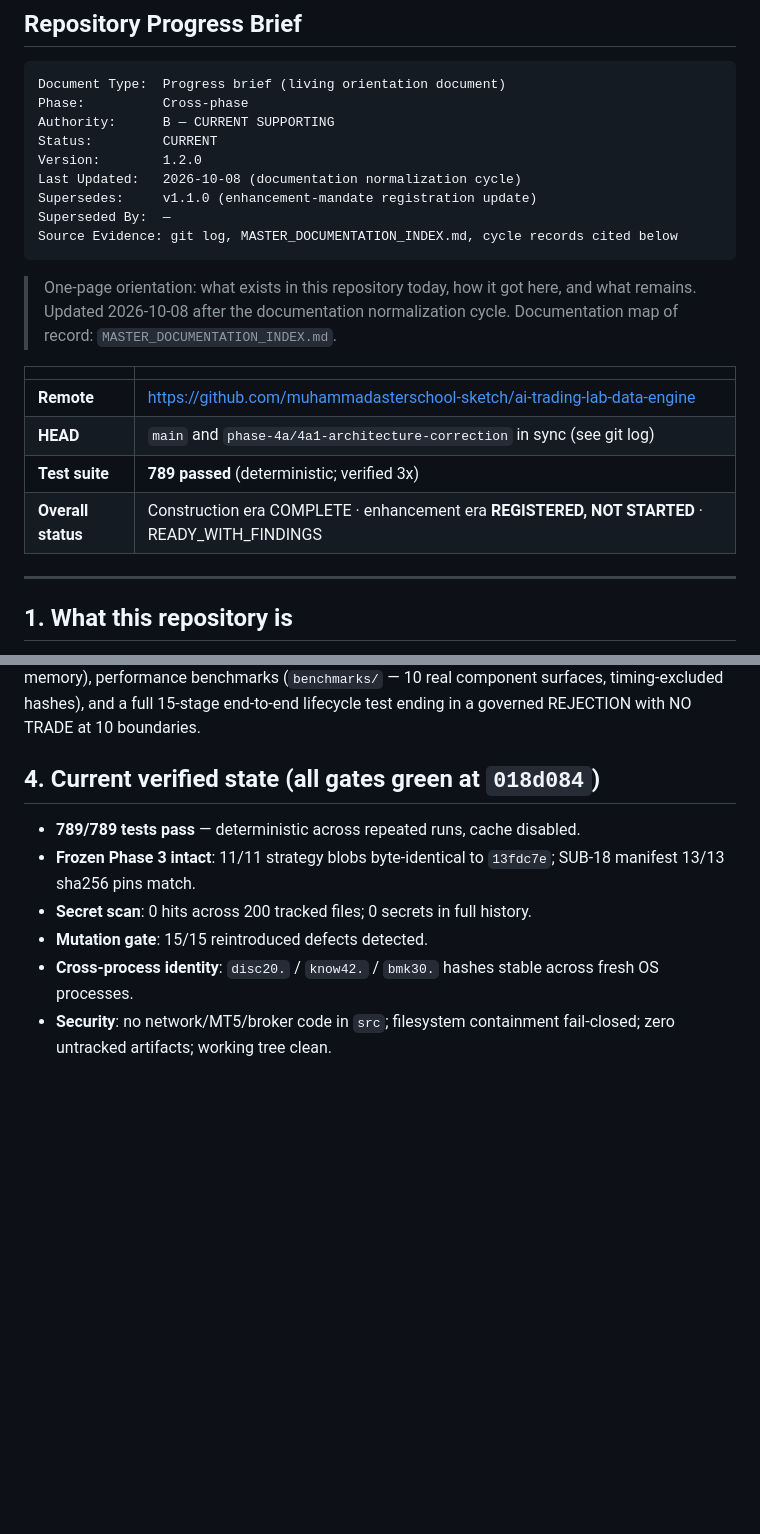
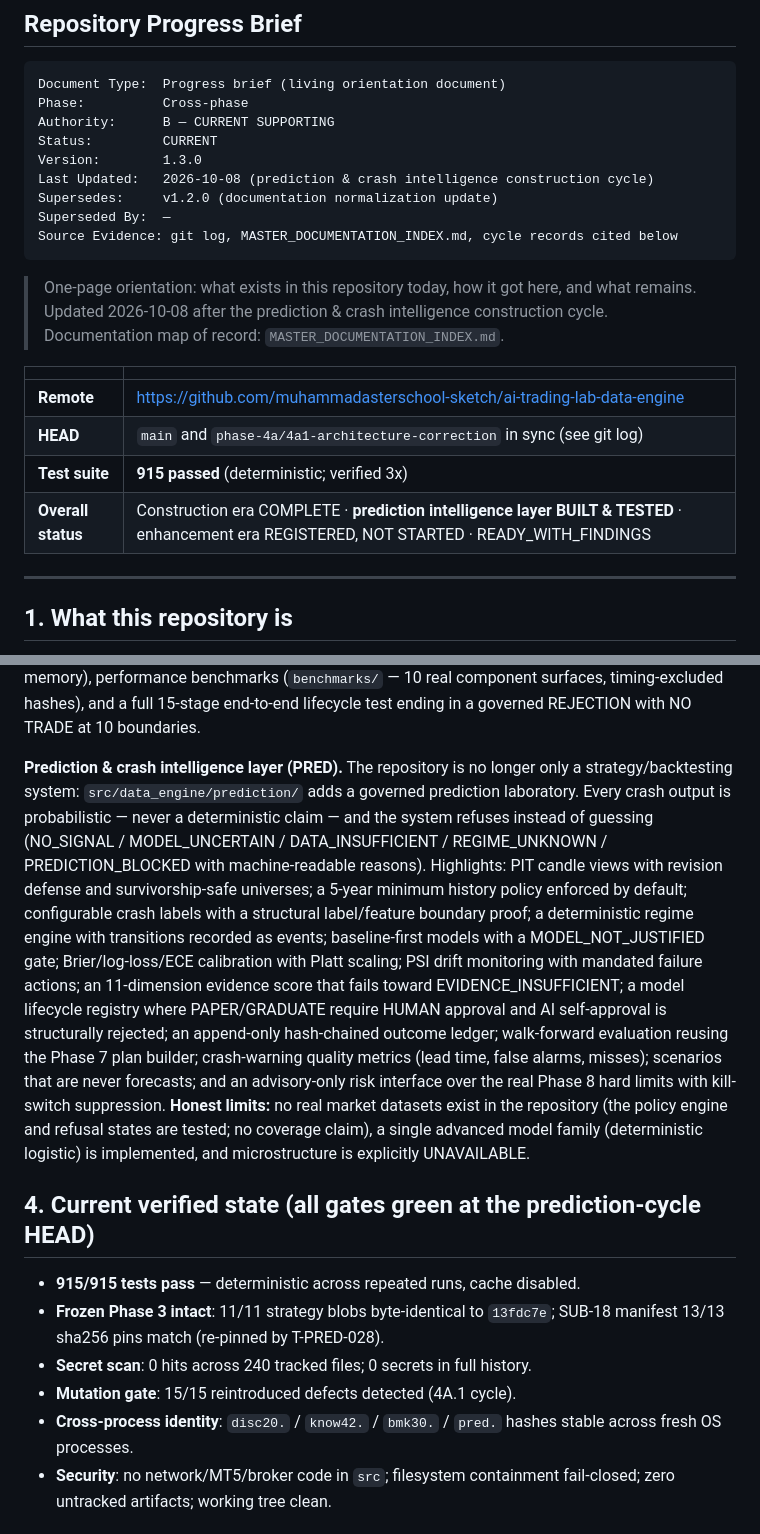
Before and after one commit to muhammadasterschool-sketch/ai-trading-lab-data-engine, a Markdown page: ZAI_REPOSITORY_PROGRESS_BRIEF.md, 2 parts joined by grey strips. Rendered like a GitHub page; blank space fills up the shorter version.

Commit message:
docs: update progress brief — prediction & crash intelligence layer (v1.3.0)
Brief refreshed after the PRED construction cycle: 915 tests, timeline
row (67a273e..9ddc23c), phase-by-phase prediction summary with honest
limits (no real datasets; single advanced model family; advisory-only
risk integration), updated verified-state block, repository layout with
prediction/, next-steps now leading with the real-data-source decision,
and key-document index additions (spec + implementation report).

````diff
--- a/ZAI_REPOSITORY_PROGRESS_BRIEF.md
+++ b/ZAI_REPOSITORY_PROGRESS_BRIEF.md
@@ -6,23 +6,23 @@ Document Type:  Progress brief (living orientation document)
 Phase:          Cross-phase
 Authority:      B — CURRENT SUPPORTING
 Status:         CURRENT
-Version:        1.2.0
-Last Updated:   2026-10-08 (documentation normalization cycle)
-Supersedes:     v1.1.0 (enhancement-mandate registration update)
+Version:        1.3.0
+Last Updated:   2026-10-08 (prediction & crash intelligence construction cycle)
+Supersedes:     v1.2.0 (documentation normalization update)
 Superseded By:  —
 Source Evidence: git log, MASTER_DOCUMENTATION_INDEX.md, cycle records cited below
 ```
 
 > One-page orientation: what exists in this repository today, how it got here,
-> and what remains. Updated 2026-10-08 after the documentation normalization
-> cycle. Documentation map of record: `MASTER_DOCUMENTATION_INDEX.md`.
+> and what remains. Updated 2026-10-08 after the prediction & crash intelligence
+> construction cycle. Documentation map of record: `MASTER_DOCUMENTATION_INDEX.md`.
 
 | | |
 |---|---|
 | **Remote** | https://github.com/muhammadasterschool-sketch/ai-trading-lab-data-engine |
 | **HEAD** | `main` and `phase-4a/4a1-architecture-correction` in sync (see git log) |
-| **Test suite** | **789 passed** (deterministic; verified 3x) |
-| **Overall status** | Construction era COMPLETE · enhancement era **REGISTERED, NOT STARTED** · READY_WITH_FINDINGS |
+| **Test suite** | **915 passed** (deterministic; verified 3x) |
+| **Overall status** | Construction era COMPLETE · **prediction intelligence layer BUILT & TESTED** · enhancement era REGISTERED, NOT STARTED · READY_WITH_FINDINGS |
 
 ---
 
@@ -91,15 +92,38 @@ addressing, bounded memory), performance benchmarks (`benchmarks/` — 10 real
 component surfaces, timing-excluded hashes), and a full 15-stage end-to-end
 lifecycle test ending in a governed REJECTION with NO TRADE at 10 boundaries.
 
-## 4. Current verified state (all gates green at `018d084`)
+**Prediction & crash intelligence layer (PRED).** The repository is no longer
+only a strategy/backtesting system: `src/data_engine/prediction/` adds a
+governed prediction laboratory. Every crash output is probabilistic — never a
+deterministic claim — and the system refuses instead of guessing
+(NO_SIGNAL / MODEL_UNCERTAIN / DATA_INSUFFICIENT / REGIME_UNKNOWN /
+PREDICTION_BLOCKED with machine-readable reasons). Highlights: PIT candle
+views with revision defense and survivorship-safe universes; a 5-year minimum
+history policy enforced by default; configurable crash labels with a structural
+label/feature boundary proof; a deterministic regime engine with transitions
+recorded as events; baseline-first models with a MODEL_NOT_JUSTIFIED gate;
+Brier/log-loss/ECE calibration with Platt scaling; PSI drift monitoring with
+mandated failure actions; an 11-dimension evidence score that fails toward
+EVIDENCE_INSUFFICIENT; a model lifecycle registry where PAPER/GRADUATE require
+HUMAN approval and AI self-approval is structurally rejected; an append-only
+hash-chained outcome ledger; walk-forward evaluation reusing the Phase 7 plan
+builder; crash-warning quality metrics (lead time, false alarms, misses);
+scenarios that are never forecasts; and an advisory-only risk interface over
+the real Phase 8 hard limits with kill-switch suppression. **Honest limits:**
+no real market datasets exist in the repository (the policy engine and refusal
+states are tested; no coverage claim), a single advanced model family
+(deterministic logistic) is implemented, and microstructure is explicitly
+UNAVAILABLE.
 
-- **789/789 tests pass** — deterministic across repeated runs, cache disabled.
+## 4. Current verified state (all gates green at the prediction-cycle HEAD)
+
+- **915/915 tests pass** — deterministic across repeated runs, cache disabled.
 - **Frozen Phase 3 intact**: 11/11 strategy blobs byte-identical to `13fdc7e`;
-  SUB-18 manifest 13/13 sha256 pins match.
-- **Secret scan**: 0 hits across 200 tracked files; 0 secrets in full history.
-- **Mutation gate**: 15/15 reintroduced defects detected.
-- **Cross-process identity**: `disc20.` / `know42.` / `bmk30.` hashes stable
-  across fresh OS processes.
+  SUB-18 manifest 13/13 sha256 pins match (re-pinned by T-PRED-028).
+- **Secret scan**: 0 hits across 240 tracked files; 0 secrets in full history.
+- **Mutation gate**: 15/15 reintroduced defects detected (4A.1 cycle).
+- **Cross-process identity**: `disc20.` / `know42.` / `bmk30.` / `pred.` hashes
+  stable across fresh OS processes.
 - **Security**: no network/MT5/broker code in `src`; filesystem containment
   fail-closed; zero untracked artifacts; working tree clean.
 
````
Also changed, not shown: other parts of ZAI_REPOSITORY_PROGRESS_BRIEF.md (+22 -10 lines).
